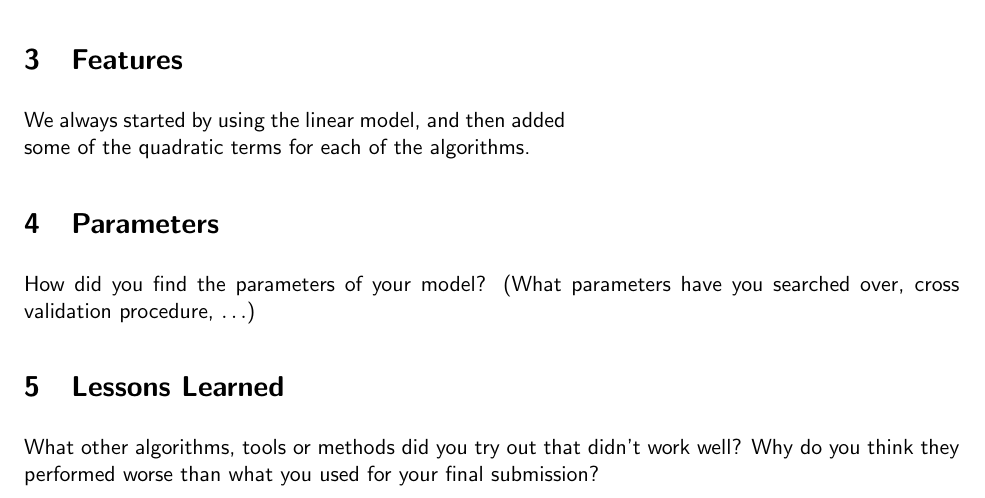
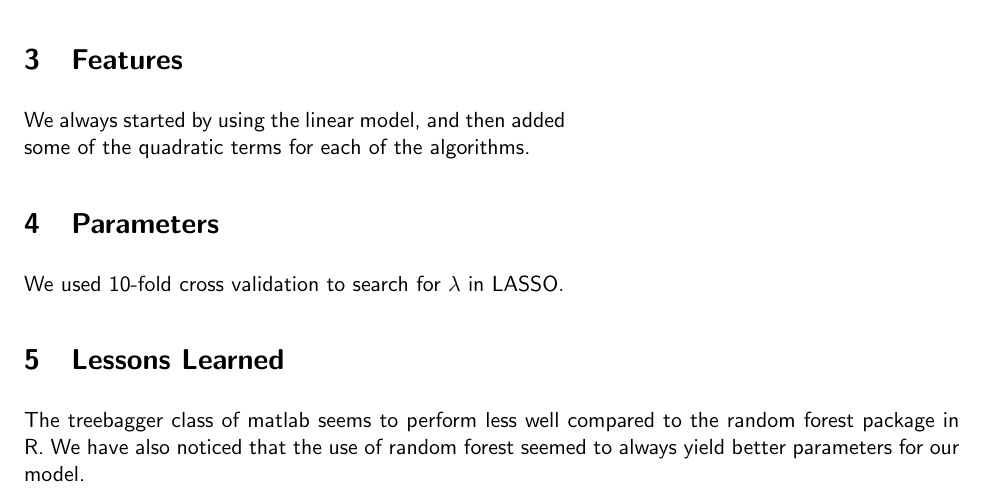
Before and after one commit to ThmX/eth-ma1-ml, a LaTeX document (Project1/report.tex): part of page 2 of 2, cut so that both start at the same text. Compiled offline with pdfLaTeX.

Commit message:
changed report

```diff
--- a/Project1/report.tex
+++ b/Project1/report.tex
@@ -81,9 +81,8 @@ This was mainly done by
 We always started by using the linear model, and then added some of the quadratic terms for each of the algorithms.
 
 \section{Parameters}
-How did you find the parameters of your model? (What parameters have you searched over, cross validation procedure, $\ldots$)
+We used 10-fold cross validation to search for $\lambda$ in LASSO.
 
-\section{Lessons Learned} What other algorithms, tools or methods did you try out that didn't work well?
-Why do you think they performed worse than what you used for your final submission?
+\section{Lessons Learned} The treebagger class of matlab seems to perform less well compared to the random forest package in R. We have also noticed that the use of random forest seemed to always yield better parameters for our model.
 
 \end{document}
```
Also changed, not shown: Project1/report.pdf.
